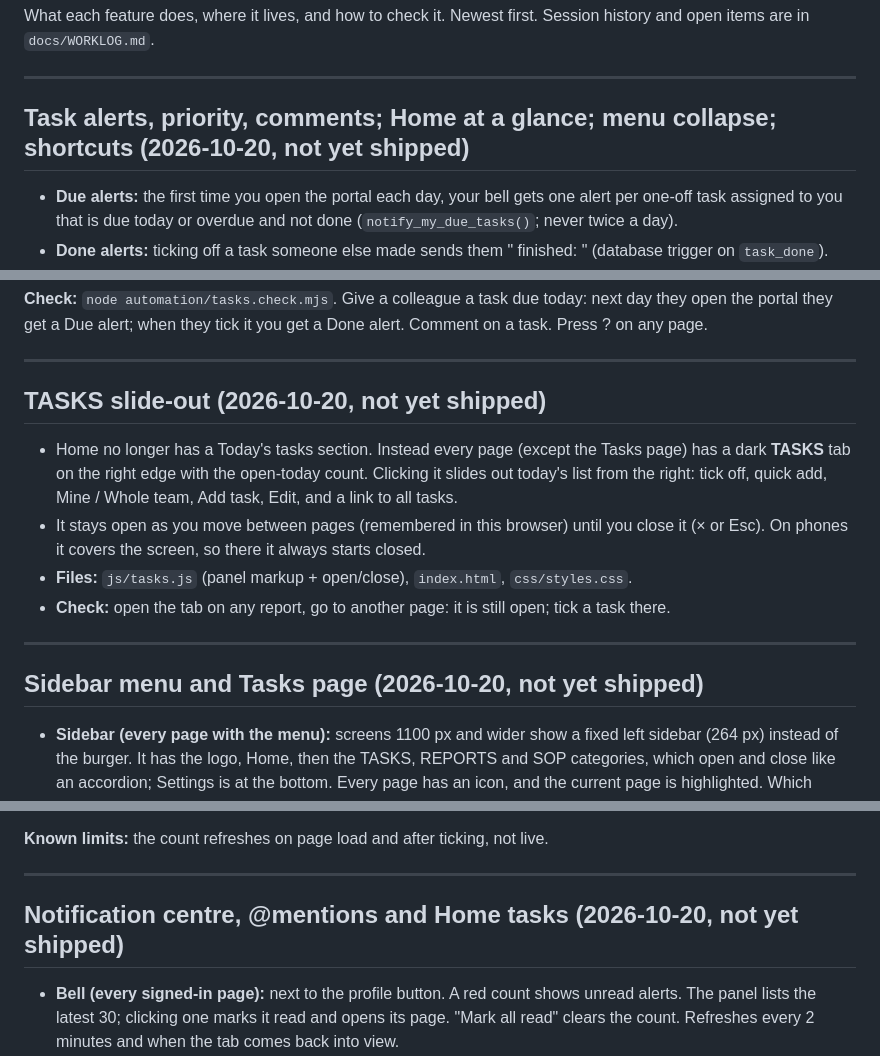
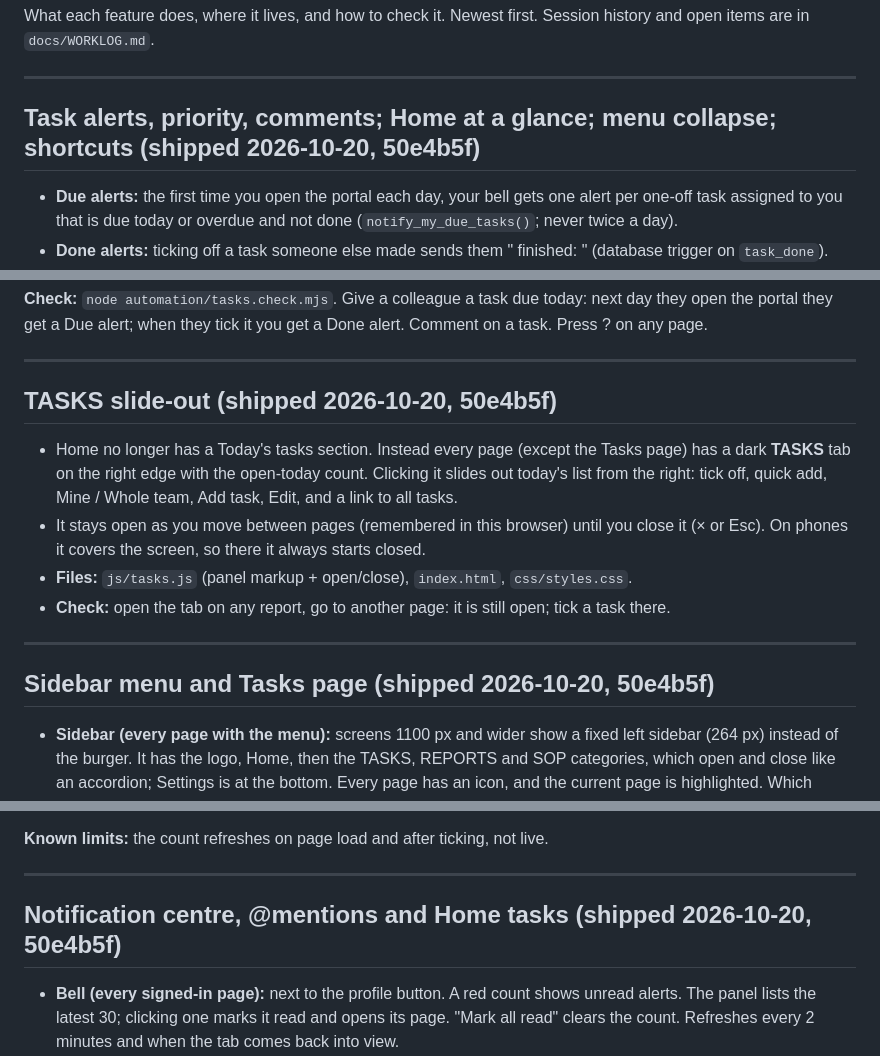
Before and after one commit to dracoSaint/NewCastle-Aikido-ReportWeb, a Markdown page: docs/CHANGES.md, 3 parts joined by grey strips. Rendered like a GitHub page.

```diff
--- a/docs/CHANGES.md
+++ b/docs/CHANGES.md
@@ -5,7 +5,7 @@ items are in `docs/WORKLOG.md`.
 
 ---
 
-## Task alerts, priority, comments; Home at a glance; menu collapse; shortcuts (2026-10-20, not yet shipped)
+## Task alerts, priority, comments; Home at a glance; menu collapse; shortcuts (shipped 2026-10-20, 50e4b5f)
 
 - **Due alerts:** the first time you open the portal each day, your bell gets one alert per one-off task assigned to you that is due today or overdue and not done (`notify_my_due_tasks()`; never twice a day).
 - **Done alerts:** ticking off a task someone else made sends them "<name> finished: <task>" (database trigger on `task_done`).
@@ -24,7 +24,7 @@ items are in `docs/WORKLOG.md`.
 
 ---
 
-## TASKS slide-out (2026-10-20, not yet shipped)
+## TASKS slide-out (shipped 2026-10-20, 50e4b5f)
 
 - Home no longer has a Today's tasks section. Instead every page (except the Tasks page) has a dark **TASKS** tab on the right edge with the open-today count. Clicking it slides out today's list from the right: tick off, quick add, Mine / Whole team, Add task, Edit, and a link to all tasks.
 - It stays open as you move between pages (remembered in this browser) until you close it (× or Esc). On phones it covers the screen, so there it always starts closed.
@@ -33,7 +33,7 @@ items are in `docs/WORKLOG.md`.
 
 ---
 
-## Sidebar menu and Tasks page (2026-10-20, not yet shipped)
+## Sidebar menu and Tasks page (shipped 2026-10-20, 50e4b5f)
 
 - **Sidebar (every page with the menu):** screens 1100 px and wider show a fixed left sidebar (264 px) instead of the burger. It has the logo, Home, then the TASKS, REPORTS and SOP categories, which open and close like an accordion; Settings is at the bottom. Every page has an icon, and the current page is highlighted. Which categories are open is remembered in that browser; the current page's category always opens. On narrower screens the same sidebar slides out from the menu button (Esc, ×, or a tap outside closes it).
 - **Task count:** the Task list link shows a red count of your tasks still open today (yours + whole team), on every page.
@@ -51,7 +51,7 @@ items are in `docs/WORKLOG.md`.
 
 ---
 
-## Notification centre, @mentions and Home tasks (2026-10-20, not yet shipped)
+## Notification centre, @mentions and Home tasks (shipped 2026-10-20, 50e4b5f)
 
 - **Bell (every signed-in page):** next to the profile button. A red count shows unread alerts. The panel lists the latest 30; clicking one marks it read and opens its page. "Mark all read" clears the count. Refreshes every 2 minutes and when the tab comes back into view.
 - **@mentions:** a tag matches the email name, first name or full name without spaces (`@leisa`, `@leisagraham`). Type `@` in a Red / Orange member note, a Past Due member note or a task's details. A list of people appears (arrow keys + Enter or Tab, or click). Works in every note box: the add-note boxes, the one-line top note and the Log contact note on Red / Orange, and the note edit boxes on both pages. Saving sends each tagged person a notification with the note text; an edit only alerts people newly tagged.
```
Also changed, not shown: other parts of docs/CHANGES.md (+1 -1 lines), docs/WORKLOG.md (+5 -5 lines).
